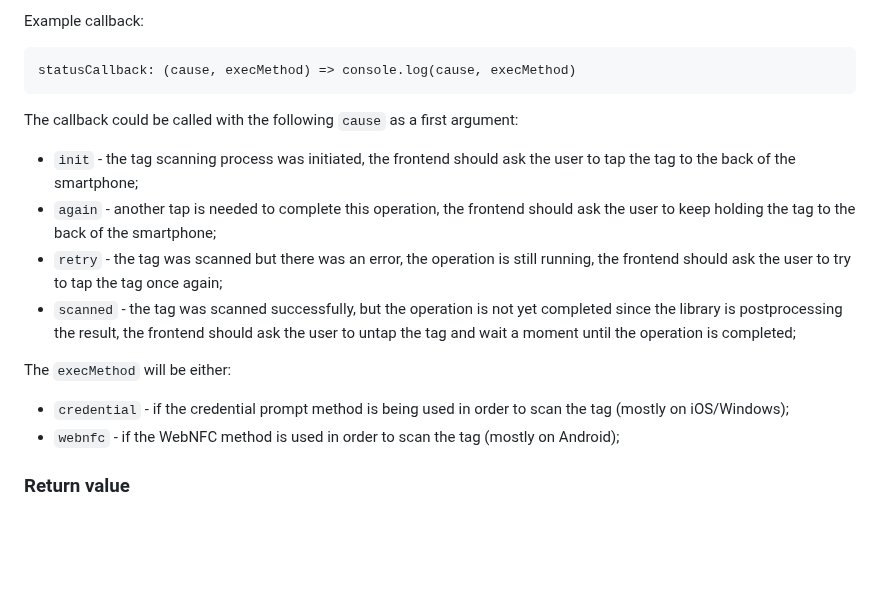
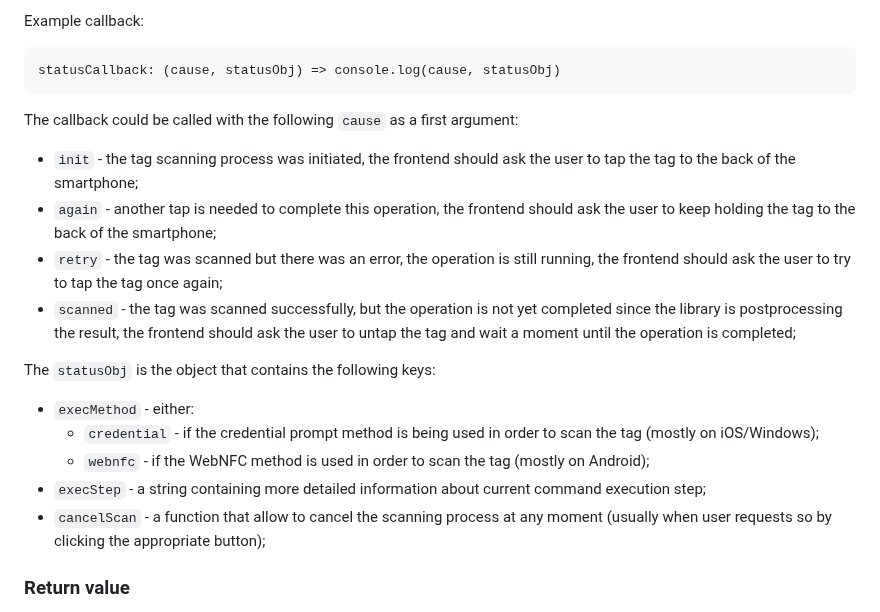
Before and after one commit to arx-research/libhalo, a Markdown page: docs/api-web.md, the part around the change. GitHub-like rendering; blank space fills up the shorter version.

Commit message:
Docs: Fix statusCallback documentation (#226)

````diff
--- a/docs/api-web.md
+++ b/docs/api-web.md
@@ -78,7 +78,7 @@ and increase user experience.
 
 Example callback:
 ```
-statusCallback: (cause, execMethod) => console.log(cause, execMethod)
+statusCallback: (cause, statusObj) => console.log(cause, statusObj)
 ```
 
 The callback could be called with the following `cause` as a first argument:
@@ -93,10 +93,13 @@ The callback could be called with the following `cause` as a first argument:
   the library is postprocessing the result, the frontend should ask the user to untap the tag
   and wait a moment until the operation is completed;
 
-The `execMethod` will be either:
+The `statusObj` is the object that contains the following keys:
 
-* `credential` - if the credential prompt method is being used in order to scan the tag (mostly on iOS/Windows);
-* `webnfc` - if the WebNFC method is used in order to scan the tag (mostly on Android);
+* `execMethod` - either:
+  * `credential` - if the credential prompt method is being used in order to scan the tag (mostly on iOS/Windows);
+  * `webnfc` - if the WebNFC method is used in order to scan the tag (mostly on Android);
+* `execStep` - a string containing more detailed information about current command execution step;
+* `cancelScan` - a function that allow to cancel the scanning process at any moment (usually when user requests so by clicking the appropriate button);
 
 ### Return value
 
````
